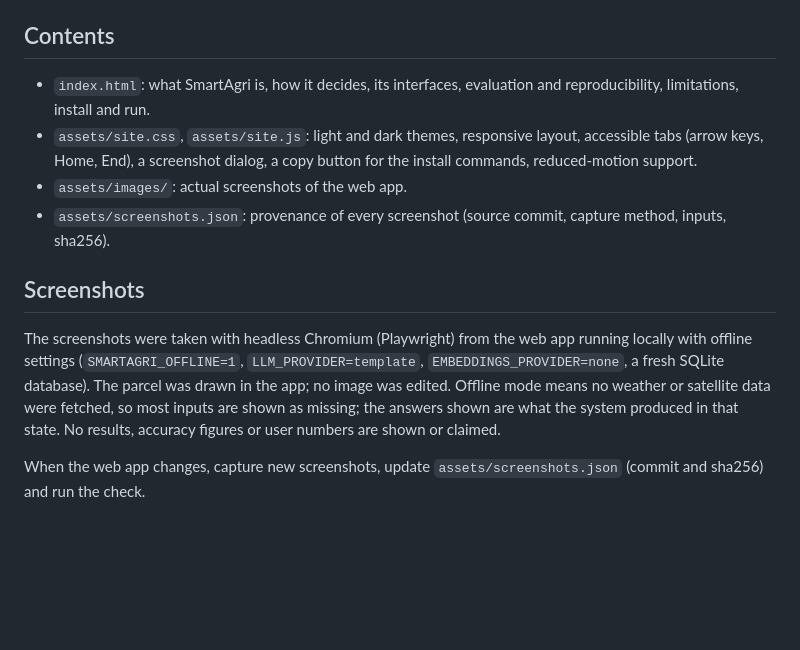
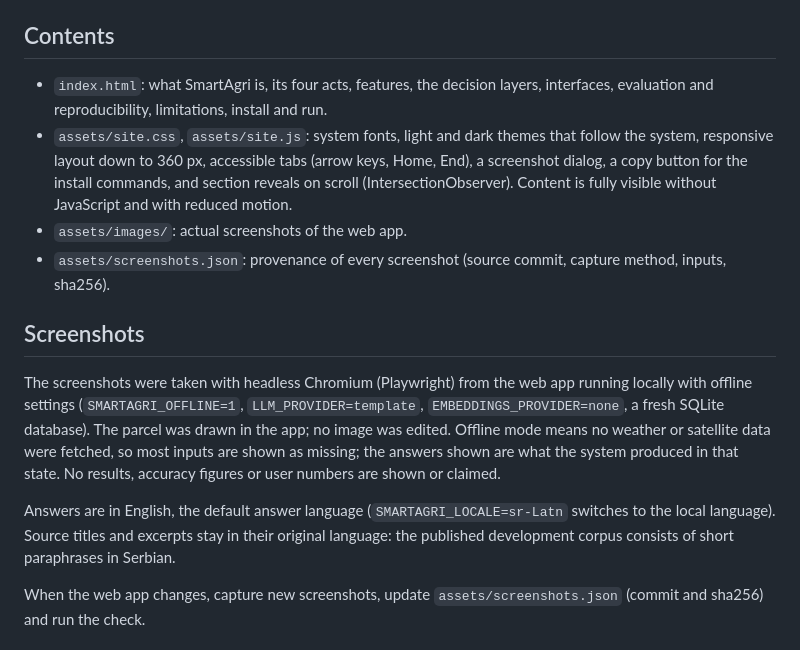
Before and after one commit to ZeljkoDzafic/smartagri-core, a Markdown page: website/README.md, the part around the change. GitHub-like rendering; blank space fills up the shorter version.

```diff
--- a/website/README.md
+++ b/website/README.md
@@ -21,10 +21,12 @@ Then open `http://127.0.0.1:8080/`.
 
 ## Contents
 
-- `index.html`: what SmartAgri is, how it decides, its interfaces, evaluation and reproducibility, limitations,
-  install and run.
-- `assets/site.css`, `assets/site.js`: light and dark themes, responsive layout, accessible tabs (arrow keys,
-  Home, End), a screenshot dialog, a copy button for the install commands, reduced-motion support.
+- `index.html`: what SmartAgri is, its four acts, features, the decision layers, interfaces, evaluation and
+  reproducibility, limitations, install and run.
+- `assets/site.css`, `assets/site.js`: system fonts, light and dark themes that follow the system, responsive
+  layout down to 360 px, accessible tabs (arrow keys, Home, End), a screenshot dialog, a copy button for the install
+  commands, and section reveals on scroll (IntersectionObserver). Content is fully visible without JavaScript and
+  with reduced motion.
 - `assets/images/`: actual screenshots of the web app.
 - `assets/screenshots.json`: provenance of every screenshot (source commit, capture method, inputs, sha256).
 
@@ -35,6 +37,10 @@ settings (`SMARTAGRI_OFFLINE=1`, `LLM_PROVIDER=template`, `EMBEDDINGS_PROVIDER=n
 The parcel was drawn in the app; no image was edited. Offline mode means no weather or satellite data were
 fetched, so most inputs are shown as missing; the answers shown are what the system produced in that state. No
 results, accuracy figures or user numbers are shown or claimed.
+
+Answers are in English, the default answer language (`SMARTAGRI_LOCALE=sr-Latn` switches to the local language).
+Source titles and excerpts stay in their original language: the published development corpus consists of short
+paraphrases in Serbian.
 
 When the web app changes, capture new screenshots, update `assets/screenshots.json` (commit and sha256) and run
 the check.
```
Also changed, not shown: README.md (+12 -6 lines), website/assets/images/web-advice.png, website/assets/images/web-draw.png, website/assets/images/web-phone-dark.png, 12 other files.
